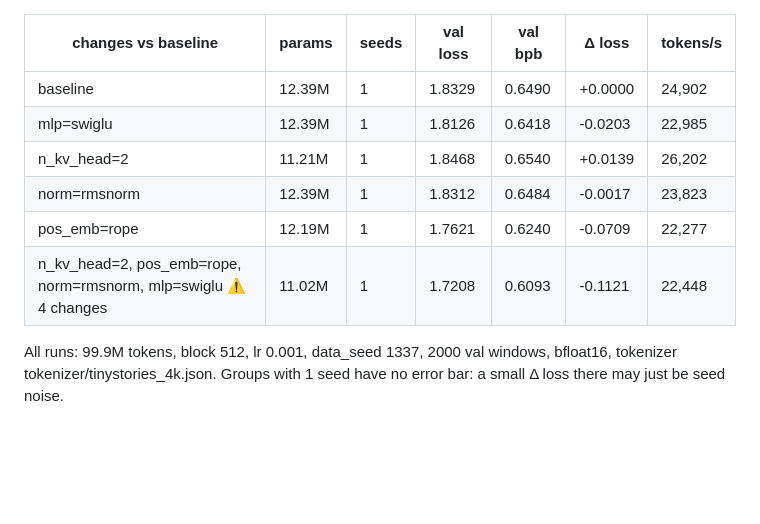
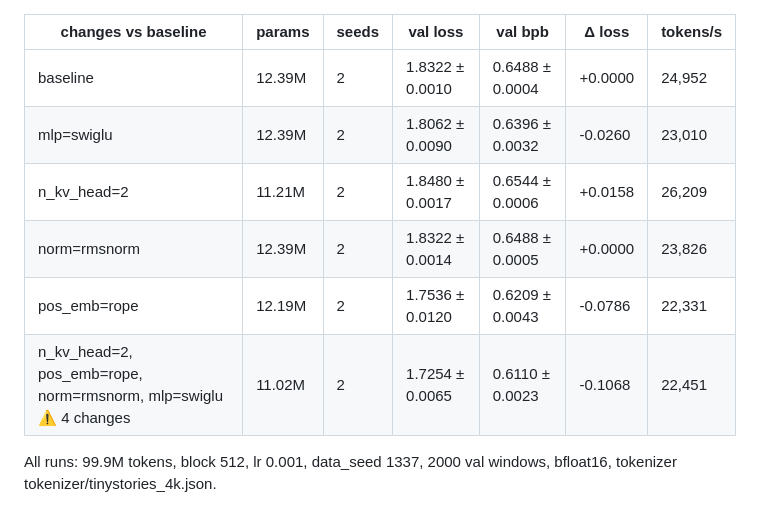
Before and after one commit to arshiafreen090/llm-from-scratch, a Markdown page: experiments/ablations.md, the part around the change. Rendered like a GitHub page; blank space fills up the shorter version.

```diff
--- a/experiments/ablations.md
+++ b/experiments/ablations.md
@@ -1,11 +1,10 @@
 | changes vs baseline | params | seeds | val loss | val bpb | Δ loss | tokens/s |
 |---|---|---|---|---|---|---|
-| baseline | 12.39M | 1 | 1.8329 | 0.6490 | +0.0000 | 24,902 |
-| mlp=swiglu | 12.39M | 1 | 1.8126 | 0.6418 | -0.0203 | 22,985 |
-| n_kv_head=2 | 11.21M | 1 | 1.8468 | 0.6540 | +0.0139 | 26,202 |
-| norm=rmsnorm | 12.39M | 1 | 1.8312 | 0.6484 | -0.0017 | 23,823 |
-| pos_emb=rope | 12.19M | 1 | 1.7621 | 0.6240 | -0.0709 | 22,277 |
-| n_kv_head=2, pos_emb=rope, norm=rmsnorm, mlp=swiglu ⚠ 4 changes | 11.02M | 1 | 1.7208 | 0.6093 | -0.1121 | 22,448 |
+| baseline | 12.39M | 2 | 1.8322 ± 0.0010 | 0.6488 ± 0.0004 | +0.0000 | 24,952 |
+| mlp=swiglu | 12.39M | 2 | 1.8062 ± 0.0090 | 0.6396 ± 0.0032 | -0.0260 | 23,010 |
+| n_kv_head=2 | 11.21M | 2 | 1.8480 ± 0.0017 | 0.6544 ± 0.0006 | +0.0158 | 26,209 |
+| norm=rmsnorm | 12.39M | 2 | 1.8322 ± 0.0014 | 0.6488 ± 0.0005 | +0.0000 | 23,826 |
+| pos_emb=rope | 12.19M | 2 | 1.7536 ± 0.0120 | 0.6209 ± 0.0043 | -0.0786 | 22,331 |
+| n_kv_head=2, pos_emb=rope, norm=rmsnorm, mlp=swiglu ⚠ 4 changes | 11.02M | 2 | 1.7254 ± 0.0065 | 0.6110 ± 0.0023 | -0.1068 | 22,451 |
 
 All runs: 99.9M tokens, block 512, lr 0.001, data_seed 1337, 2000 val windows, bfloat16, tokenizer tokenizer/tinystories_4k.json.
-Groups with 1 seed have no error bar: a small Δ loss there may just be seed noise.
```
Also changed, not shown: README.md (+59 -25 lines), experiments/loss_curves.png.
